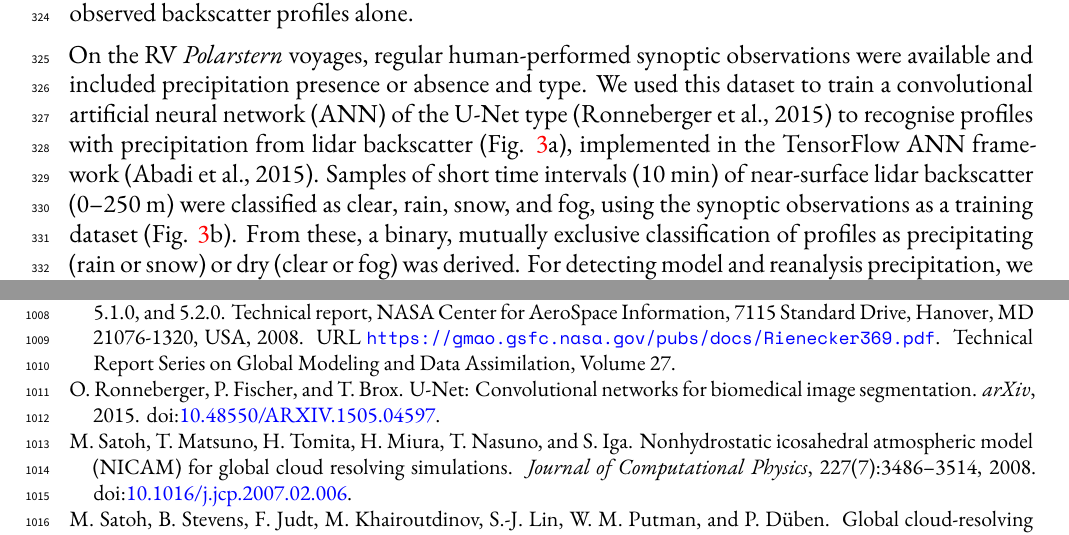
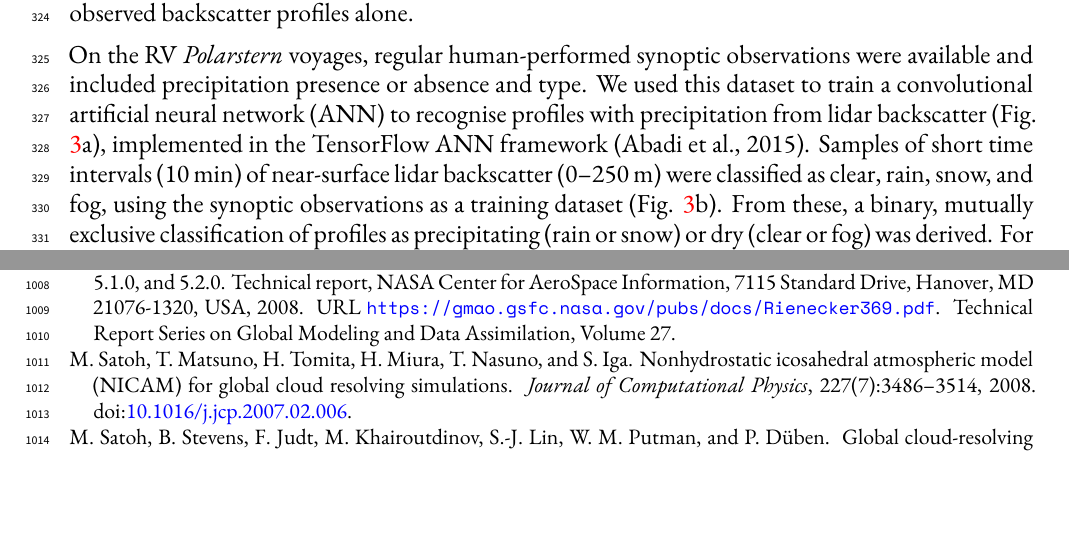
Before and after one commit to peterkuma/icon-so-2024-paper, a LaTeX document (manuscript.tex): two parts of pages 10 and 30 of 33, joined at a grey line, cut so that both start at the same text, the shorter picture padded with empty space. Compiled offline with XeLaTeX.

Commit message:
Fix issue in ANN description

```diff
--- a/manuscript.tex
+++ b/manuscript.tex
@@ -665,15 +665,15 @@ profiles alone.
 On the RV \emph{Polarstern} voyages, regular human-performed synoptic
 observations were available and included precipitation presence or absence and
 type. We used this dataset to train a convolutional artificial neural network
-(ANN) of the U-Net type \citep{ronneberger2015} to recognise profiles with
-precipitation from lidar backscatter (Fig. \ref{fig:ann}a), implemented in the
-TensorFlow ANN framework \citep{tensorflow}. Samples of short time intervals
-(10 min) of near-surface lidar backscatter (0–250 m) were classified as clear,
-rain, snow, and fog, using the synoptic observations as a training dataset
-(Fig.  \ref{fig:ann}b). From these, a binary, mutually exclusive classification
-of profiles as precipitating (rain or snow) or dry (clear or fog) was derived.
-For detecting model and reanalysis precipitation, we used a fixed threshold for
-surface precipitation flux of 0.1 mm h$^{-1}$ (the ANN was not used).
+(ANN) to recognise profiles with precipitation from lidar backscatter (Fig.
+\ref{fig:ann}a), implemented in the TensorFlow ANN framework
+\citep{tensorflow}. Samples of short time intervals (10 min) of near-surface
+lidar backscatter (0–250 m) were classified as clear, rain, snow, and fog,
+using the synoptic observations as a training dataset (Fig.  \ref{fig:ann}b).
+From these, a binary, mutually exclusive classification of profiles as
+precipitating (rain or snow) or dry (clear or fog) was derived.  For detecting
+model and reanalysis precipitation, we used a fixed threshold for surface
+precipitation flux of 0.1 mm h$^{-1}$ (the ANN was not used).
 
 The ANN achieved 65\% sensitivity and 87\% specificity when the true positive
 rate (26\%) was made to match observations. The receiver operating
```
